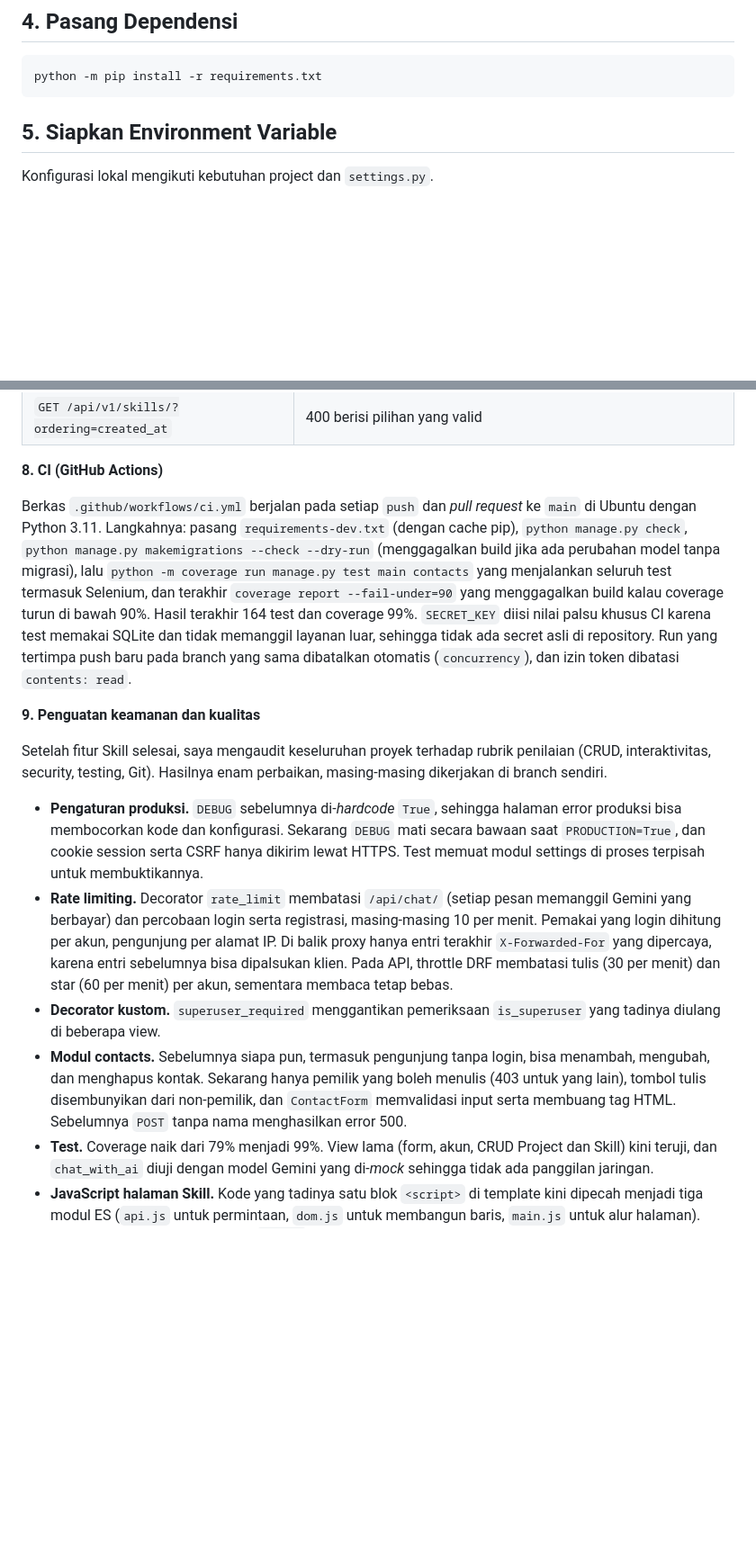
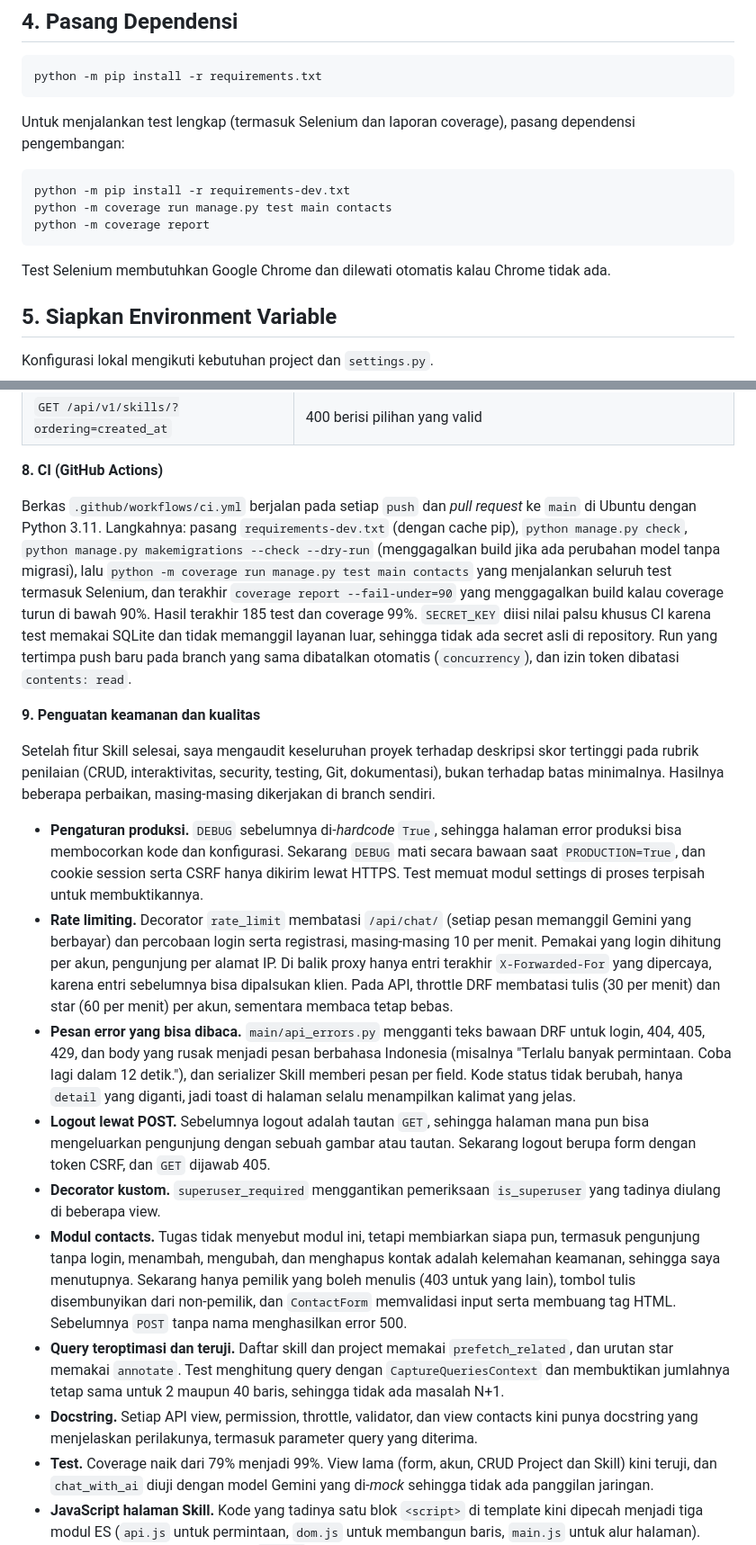
Before and after one commit to salfyea/myportofolio, a Markdown page: README.md, 2 parts joined by grey strips. Shown at 90% size. GitHub-like rendering; blank space fills up the shorter version.

Commit message:
docs: document error messages, POST logout, query tests, dev setup and the CI badge

````diff
--- a/README.md
+++ b/README.md
@@ -348,6 +352,16 @@ source env/bin/activate
 ```bash
 python -m pip install -r requirements.txt
 ```
+
+Untuk menjalankan test lengkap (termasuk Selenium dan laporan coverage), pasang dependensi pengembangan:
+
+```bash
+python -m pip install -r requirements-dev.txt
+python -m coverage run manage.py test main contacts
+python -m coverage report
+```
+
+Test Selenium membutuhkan Google Chrome dan dilewati otomatis kalau Chrome tidak ada.
 
 ## 5. Siapkan Environment Variable
 
@@ -1077,17 +1090,21 @@ Database test sudah berisi 12 skill hasil migrasi data, sehingga test saya memak
 
 **8. CI (GitHub Actions)**
 
-Berkas `.github/workflows/ci.yml` berjalan pada setiap `push` dan *pull request* ke `main` di Ubuntu dengan Python 3.11. Langkahnya: pasang `requirements-dev.txt` (dengan cache pip), `python manage.py check`, `python manage.py makemigrations --check --dry-run` (menggagalkan build jika ada perubahan model tanpa migrasi), lalu `python -m coverage run manage.py test main contacts` yang menjalankan seluruh test termasuk Selenium, dan terakhir `coverage report --fail-under=90` yang menggagalkan build kalau coverage turun di bawah 90%. Hasil terakhir 164 test dan coverage 99%. `SECRET_KEY` diisi nilai palsu khusus CI karena test memakai SQLite dan tidak memanggil layanan luar, sehingga tidak ada secret asli di repository. Run yang tertimpa push baru pada branch yang sama dibatalkan otomatis (`concurrency`), dan izin token dibatasi `contents: read`.
+Berkas `.github/workflows/ci.yml` berjalan pada setiap `push` dan *pull request* ke `main` di Ubuntu dengan Python 3.11. Langkahnya: pasang `requirements-dev.txt` (dengan cache pip), `python manage.py check`, `python manage.py makemigrations --check --dry-run` (menggagalkan build jika ada perubahan model tanpa migrasi), lalu `python -m coverage run manage.py test main contacts` yang menjalankan seluruh test termasuk Selenium, dan terakhir `coverage report --fail-under=90` yang menggagalkan build kalau coverage turun di bawah 90%. Hasil terakhir 185 test dan coverage 99%. `SECRET_KEY` diisi nilai palsu khusus CI karena test memakai SQLite dan tidak memanggil layanan luar, sehingga tidak ada secret asli di repository. Run yang tertimpa push baru pada branch yang sama dibatalkan otomatis (`concurrency`), dan izin token dibatasi `contents: read`.
 
 
 **9. Penguatan keamanan dan kualitas**
 
-Setelah fitur Skill selesai, saya mengaudit keseluruhan proyek terhadap rubrik penilaian (CRUD, interaktivitas, security, testing, Git). Hasilnya enam perbaikan, masing-masing dikerjakan di branch sendiri.
+Setelah fitur Skill selesai, saya mengaudit keseluruhan proyek terhadap deskripsi skor tertinggi pada rubrik penilaian (CRUD, interaktivitas, security, testing, Git, dokumentasi), bukan terhadap batas minimalnya. Hasilnya beberapa perbaikan, masing-masing dikerjakan di branch sendiri.
 
 - **Pengaturan produksi.** `DEBUG` sebelumnya di-*hardcode* `True`, sehingga halaman error produksi bisa membocorkan kode dan konfigurasi. Sekarang `DEBUG` mati secara bawaan saat `PRODUCTION=True`, dan cookie session serta CSRF hanya dikirim lewat HTTPS. Test memuat modul settings di proses terpisah untuk membuktikannya.
 - **Rate limiting.** Decorator `rate_limit` membatasi `/api/chat/` (setiap pesan memanggil Gemini yang berbayar) dan percobaan login serta registrasi, masing-masing 10 per menit. Pemakai yang login dihitung per akun, pengunjung per alamat IP. Di balik proxy hanya entri terakhir `X-Forwarded-For` yang dipercaya, karena entri sebelumnya bisa dipalsukan klien. Pada API, throttle DRF membatasi tulis (30 per menit) dan star (60 per menit) per akun, sementara membaca tetap bebas.
+- **Pesan error yang bisa dibaca.** `main/api_errors.py` mengganti teks bawaan DRF untuk login, 404, 405, 429, dan body yang rusak menjadi pesan berbahasa Indonesia (misalnya "Terlalu banyak permintaan. Coba lagi dalam 12 detik."), dan serializer Skill memberi pesan per field. Kode status tidak berubah, hanya `detail` yang diganti, jadi toast di halaman selalu menampilkan kalimat yang jelas.
+- **Logout lewat POST.** Sebelumnya logout adalah tautan `GET`, sehingga halaman mana pun bisa mengeluarkan pengunjung dengan sebuah gambar atau tautan. Sekarang logout berupa form dengan token CSRF, dan `GET` dijawab 405.
 - **Decorator kustom.** `superuser_required` menggantikan pemeriksaan `is_superuser` yang tadinya diulang di beberapa view.
-- **Modul contacts.** Sebelumnya siapa pun, termasuk pengunjung tanpa login, bisa menambah, mengubah, dan menghapus kontak. Sekarang hanya pemilik yang boleh menulis (403 untuk yang lain), tombol tulis disembunyikan dari non-pemilik, dan `ContactForm` memvalidasi input serta membuang tag HTML. Sebelumnya `POST` tanpa nama menghasilkan error 500.
+- **Modul contacts.** Tugas tidak menyebut modul ini, tetapi membiarkan siapa pun, termasuk pengunjung tanpa login, menambah, mengubah, dan menghapus kontak adalah kelemahan keamanan, sehingga saya menutupnya. Sekarang hanya pemilik yang boleh menulis (403 untuk yang lain), tombol tulis disembunyikan dari non-pemilik, dan `ContactForm` memvalidasi input serta membuang tag HTML. Sebelumnya `POST` tanpa nama menghasilkan error 500.
+- **Query teroptimasi dan teruji.** Daftar skill dan project memakai `prefetch_related`, dan urutan star memakai `annotate`. Test menghitung query dengan `CaptureQueriesContext` dan membuktikan jumlahnya tetap sama untuk 2 maupun 40 baris, sehingga tidak ada masalah N+1.
+- **Docstring.** Setiap API view, permission, throttle, validator, dan view contacts kini punya docstring yang menjelaskan perilakunya, termasuk parameter query yang diterima.
 - **Test.** Coverage naik dari 79% menjadi 99%. View lama (form, akun, CRUD Project dan Skill) kini teruji, dan `chat_with_ai` diuji dengan model Gemini yang di-*mock* sehingga tidak ada panggilan jaringan.
 - **JavaScript halaman Skill.** Kode yang tadinya satu blok `<script>` di template kini dipecah menjadi tiga modul ES (`api.js` untuk permintaan, `dom.js` untuk membangun baris, `main.js` untuk alur halaman). Konfigurasi dikirim lewat atribut `data-*`. Tombol star memakai pembaruan optimistis: baris berubah seketika, lalu diganti jawaban server, atau dikembalikan ke keadaan semula disertai toast kalau permintaan gagal.
 
````
Also changed, not shown: other parts of README.md (+12 -3 lines).
